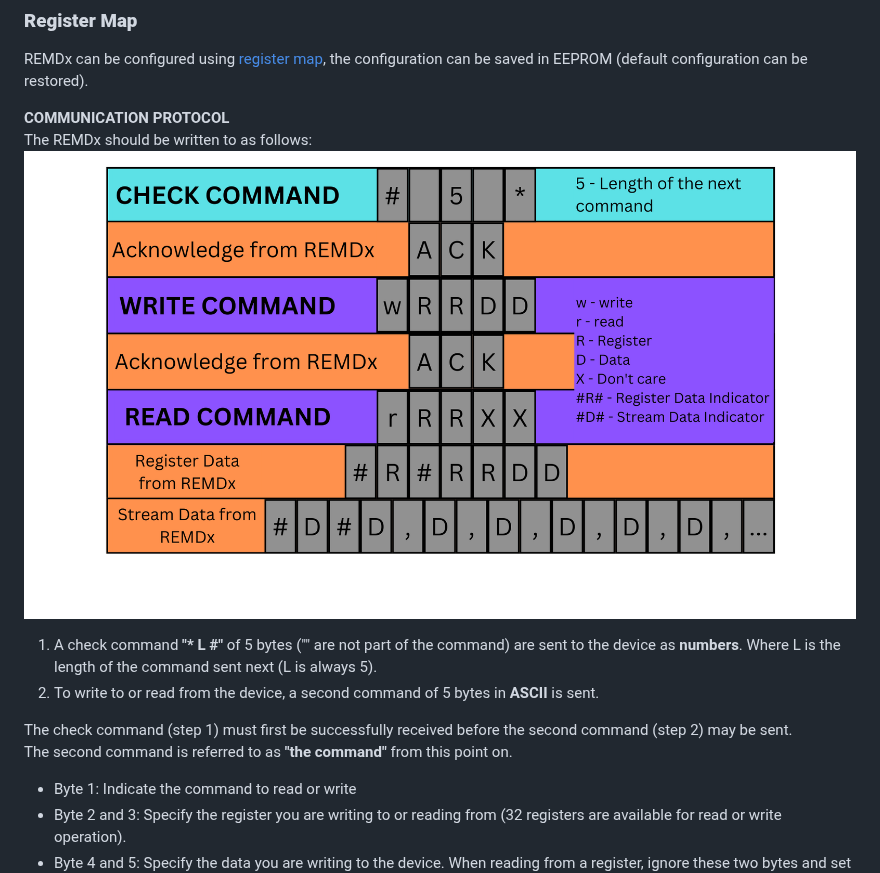
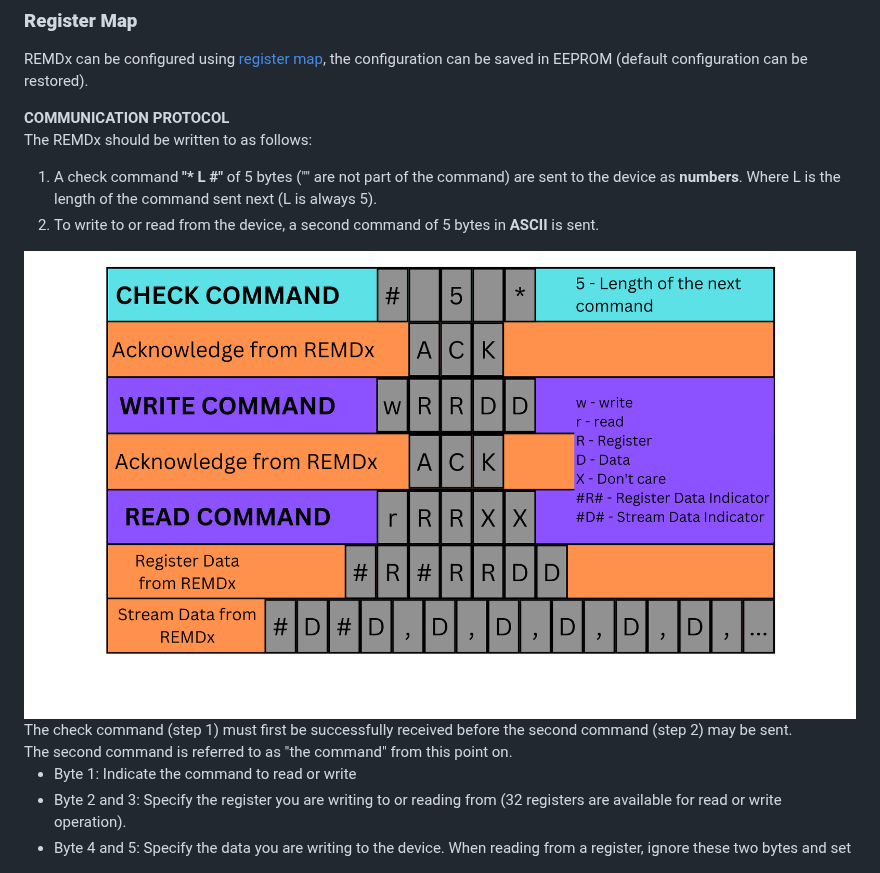
Before and after one commit to quractech/remdx, a Markdown page: README.md, the part around the change. Rendered like a GitHub page.

```diff
--- a/README.md
+++ b/README.md
@@ -59,13 +59,13 @@ REMDx can be configured using [register map](https://quractech.github.io/remdx_r
 
 **COMMUNICATION PROTOCOL**<br>
 The REMDx should be written to as follows:<br>
-<img src="./protocol.png">
 
 1. A check command **"\* L #"** of 5 bytes ("" are not part of the command) are sent to the device as **numbers**. Where L is the length of the command sent next (L is always 5).<br>
 2. To write to or read from the device, a second command of 5 bytes in **ASCII** is sent. <br>
 
+<img src="./protocol.png">
 The check command (step 1) must first be successfully received before the second command (step 2) may be sent.<br>
-The second command is referred to as **"the command"** from this point on.<br>
+The second command is referred to as "the command" from this point on.<br>
 
 - Byte 1: Indicate the command to read or write
 - Byte 2 and 3: Specify the register you are writing to or reading from (32 registers are available for read or write operation).<br>
```
